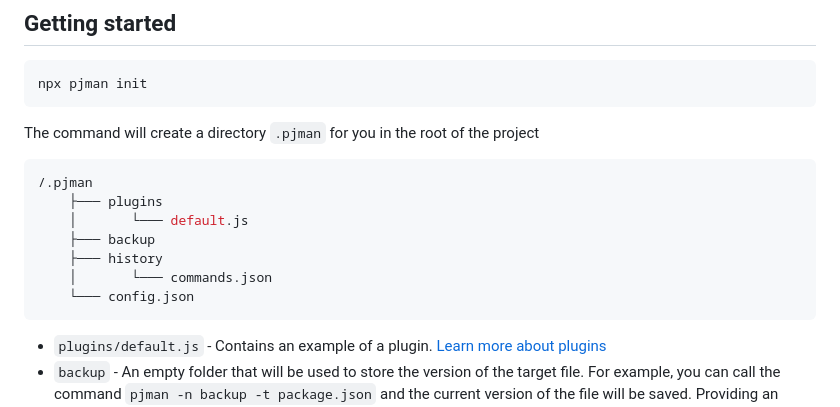
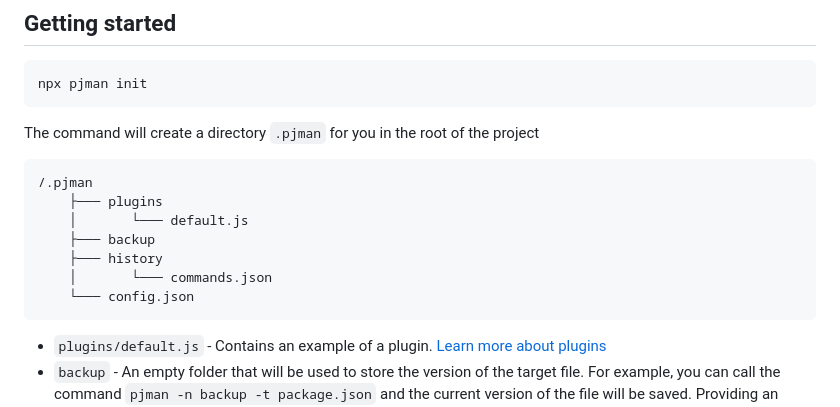
Before and after one commit to AvdienkoSergey/pjman, a Markdown page: README.md, the part around the change. Rendered like a GitHub page.

````diff
--- a/README.md
+++ b/README.md
@@ -14,7 +14,7 @@ npx pjman init
 
 The command will create a directory `.pjman` for you in the root of the project
 
-```json
+```
 /.pjman
     ├─── plugins
     │       └─── default.js
@@ -23,6 +23,7 @@ The command will create a directory `.pjman` for you in the root of the project
     │       └─── commands.json
     └─── config.json
 ```
+
 - `plugins/default.js` - Contains an example of a plugin. [Learn more about plugins](./docs/settings-plugins.md)
 - `backup` - An empty folder that will be used to store the version of the target file. For example, you can call the command `pjman -n backup -t package.json` and the current version of the file will be saved. Providing an opportunity to roll back to it if necessary
 - `history/commands.json` - The file contains the history of the commands that you have called. Provides the ability to work with the execution and rollback of commands. [Learn more about performing and rolling back operations](./docs/settings-rollback.md)
````
